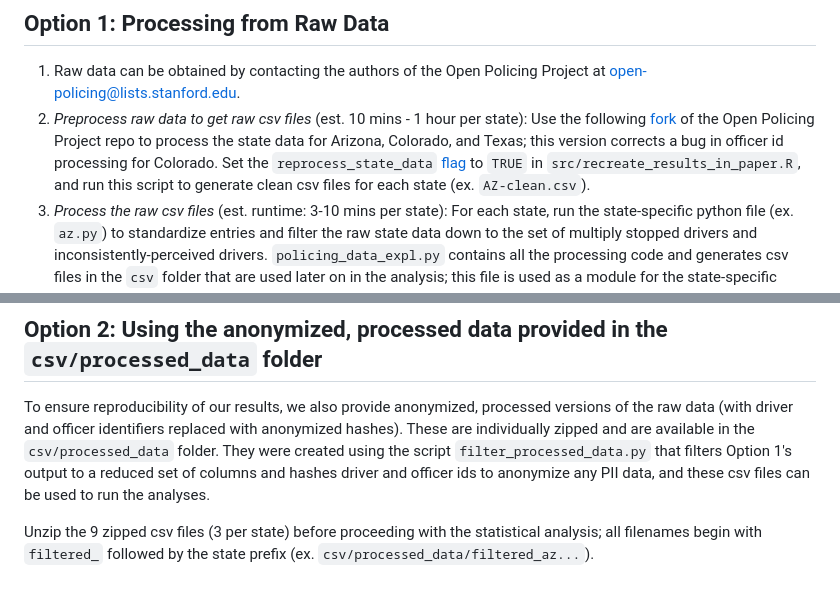
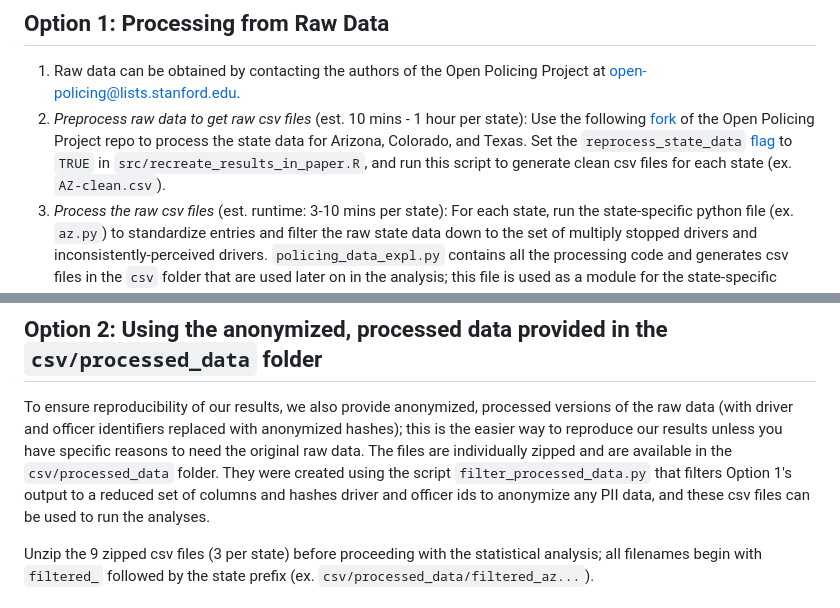
Before and after one commit to epierson9/inconsistently_perceived_race_public, a Markdown page: README.md, 2 parts joined by grey strips. Rendered like a GitHub page.

```diff
--- a/README.md
+++ b/README.md
@@ -59,12 +59,12 @@ but you can use conda to install the Python dependencies.
 There are two options for producing the processed data that is used in the statistical analyses.
 ## Option 1: Processing from Raw Data
 1. Raw data can be obtained by contacting the authors of the Open Policing Project at open-policing@lists.stanford.edu.
-2. _Preprocess raw data to get raw csv files_ (est. 10 mins - 1 hour per state): Use the following [fork](https://github.com/epierson9/emma_fork_of_openpolicing_repo/tree/master) of the Open Policing Project repo to process the state data for Arizona, Colorado, and Texas; this version corrects a bug in officer id processing for Colorado. Set the `reprocess_state_data` [flag](https://github.com/epierson9/emma_fork_of_openpolicing_repo/blob/master/src/recreate_results_in_paper.R#L29) to `TRUE` in `src/recreate_results_in_paper.R`, and run this script to generate clean csv files for each state (ex. `AZ-clean.csv`).
+2. _Preprocess raw data to get raw csv files_ (est. 10 mins - 1 hour per state): Use the following [fork](https://github.com/epierson9/emma_fork_of_openpolicing_repo/tree/master) of the Open Policing Project repo to process the state data for Arizona, Colorado, and Texas. Set the `reprocess_state_data` [flag](https://github.com/epierson9/emma_fork_of_openpolicing_repo/blob/master/src/recreate_results_in_paper.R#L29) to `TRUE` in `src/recreate_results_in_paper.R`, and run this script to generate clean csv files for each state (ex. `AZ-clean.csv`).
 3. _Process the raw csv files_ (est. runtime: 3-10 mins per state): For each state, run the state-specific python file (ex. `az.py`) to standardize entries and filter the raw state data down to the set of multiply stopped drivers and inconsistently-perceived drivers. `policing_data_expl.py` contains all the processing code and generates csv files in the `csv` folder that are used later on in the analysis; this file is used as a module for the state-specific python files, so it shouldn't be directly.
     * Before running `python az.py`, `python co.py`,  or `python tx.py`, replace `path-to-clean-csv` in the `config` with the path to the clean state data you downloaded. Note: Sample data can be found in the `csv/samples` folder, so you can also use the path to the sample data (i.e. `csv/samples/az_sample.csv`) instead of the clean state data and proceed with the statistical analysis.
     * This step outputs 9 csv files, 3 csv files per state, and these will be used in the statistical analysis; the filenames will start with the state prefix (ex. `az_`)
 ## Option 2: Using the anonymized, processed data provided in the `csv/processed_data` folder
-To ensure reproducibility of our results, we also provide anonymized, processed versions of the raw data (with driver and officer identifiers replaced with anonymized hashes). These are individually zipped and are available in the `csv/processed_data` folder. They were created using the script `filter_processed_data.py` that filters Option 1's output to a reduced set of columns and hashes driver and officer ids to anonymize any PII data, and these csv files can be used to run the analyses.
+To ensure reproducibility of our results, we also provide anonymized, processed versions of the raw data (with driver and officer identifiers replaced with anonymized hashes); this is the easier way to reproduce our results unless you have specific reasons to need the original raw data. The files are individually zipped and are available in the `csv/processed_data` folder. They were created using the script `filter_processed_data.py` that filters Option 1's output to a reduced set of columns and hashes driver and officer ids to anonymize any PII data, and these csv files can be used to run the analyses.
 
 Unzip the 9 zipped csv files (3 per state) before proceeding with the statistical analysis; all filenames begin with `filtered_` followed by the state prefix (ex. `csv/processed_data/filtered_az...`).
 ## Perform statistical analyses
```
